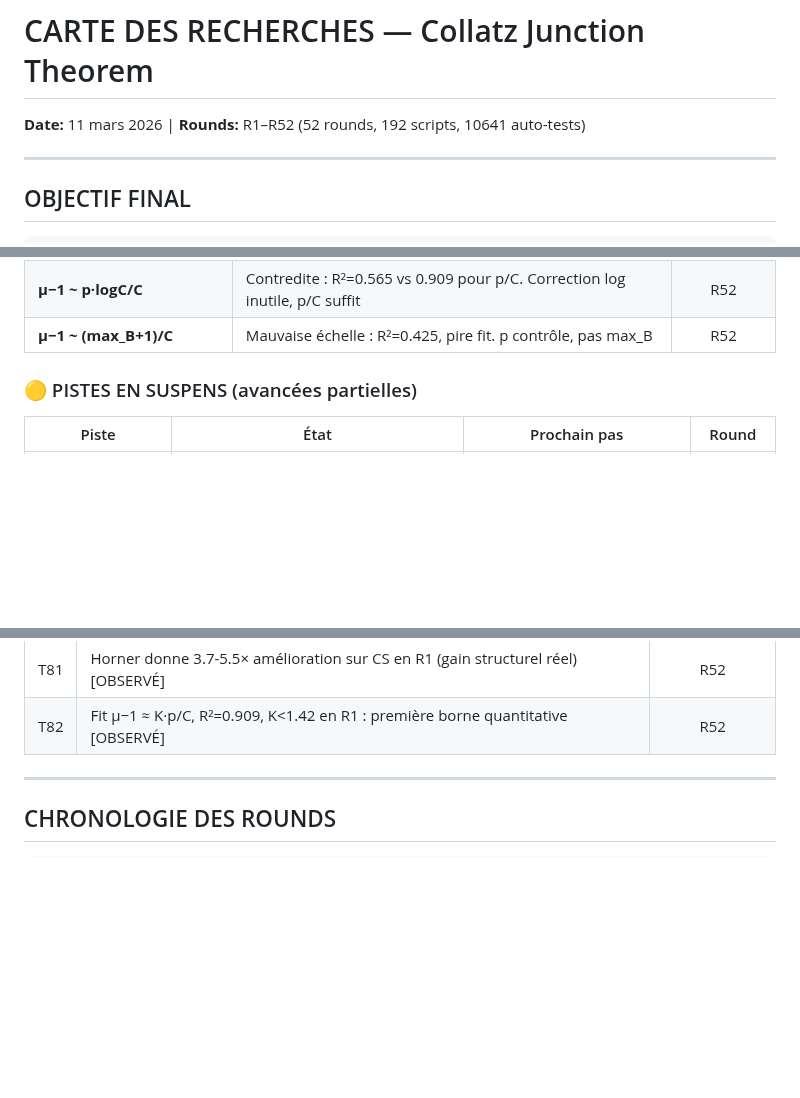
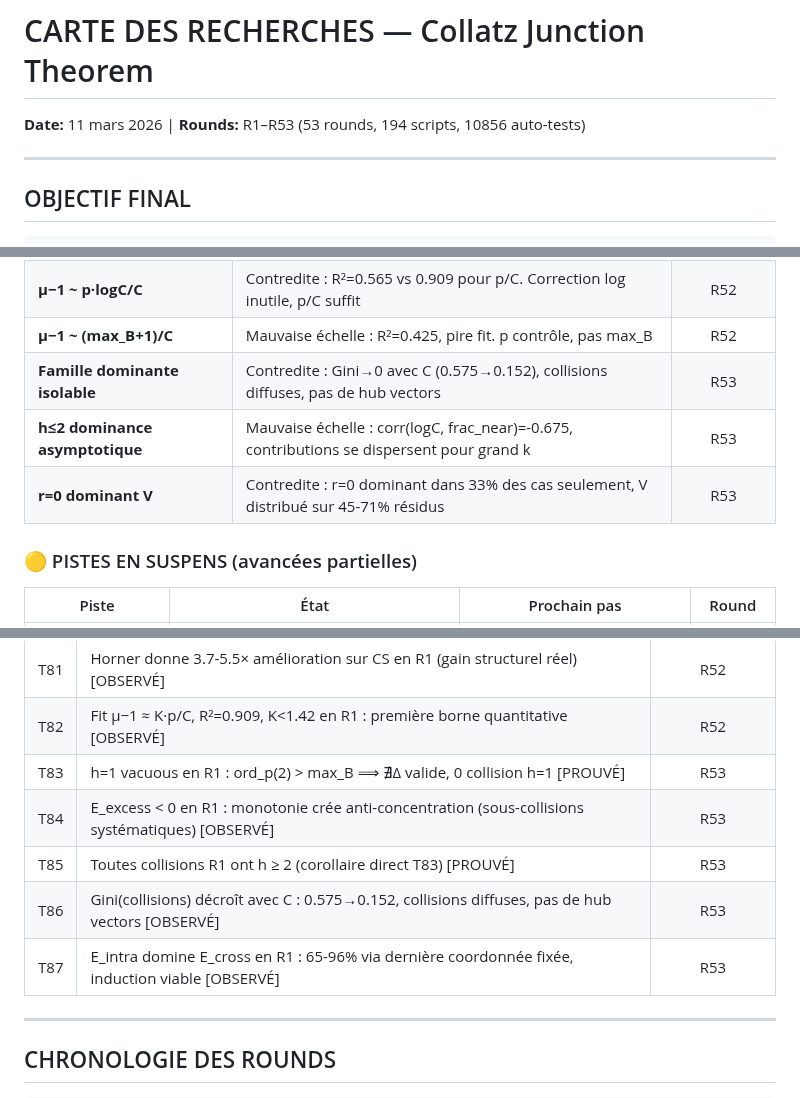
Before and after one commit to ericmerle3789/Collatz-Junction-Theorem, a Markdown page: RESEARCH_MAP.md, 3 parts joined by grey strips. Rendered like a GitHub page; blank space fills up the shorter version.

```diff
--- a/RESEARCH_MAP.md
+++ b/RESEARCH_MAP.md
@@ -1,5 +1,5 @@
 # CARTE DES RECHERCHES — Collatz Junction Theorem
-**Date:** 11 mars 2026 | **Rounds:** R1–R52 (52 rounds, 192 scripts, 10641 auto-tests)
+**Date:** 11 mars 2026 | **Rounds:** R1–R53 (53 rounds, 194 scripts, 10856 auto-tests)
 
 ---
 
@@ -118,6 +118,9 @@
 | **TQL-strong (D∞ uniforme)** | Mauvaise échelle : D∞ explose pour tranches dégénérées (C_{b₀}=1), L² meilleur que L∞ | R51 |
 | **μ−1 ~ p·logC/C** | Contredite : R²=0.565 vs 0.909 pour p/C. Correction log inutile, p/C suffit | R52 |
 | **μ−1 ~ (max_B+1)/C** | Mauvaise échelle : R²=0.425, pire fit. p contrôle, pas max_B | R52 |
+| **Famille dominante isolable** | Contredite : Gini→0 avec C (0.575→0.152), collisions diffuses, pas de hub vectors | R53 |
+| **h≤2 dominance asymptotique** | Mauvaise échelle : corr(logC, frac_near)=-0.675, contributions se dispersent pour grand k | R53 |
+| **r=0 dominant V** | Contredite : r=0 dominant dans 33% des cas seulement, V distribué sur 45-71% résidus | R53 |
 
 ### 🟡 PISTES EN SUSPENS (avancées partielles)
 
@@ -443,6 +460,11 @@
 | T80 | Cancellation cross-terms 75-88% en R1+ : interférence destructive effective [OBSERVÉ] | R52 |
 | T81 | Horner donne 3.7-5.5× amélioration sur CS en R1 (gain structurel réel) [OBSERVÉ] | R52 |
 | T82 | Fit μ−1 ≈ K·p/C, R²=0.909, K<1.42 en R1 : première borne quantitative [OBSERVÉ] | R52 |
+| T83 | h=1 vacuous en R1 : ord_p(2) > max_B ⟹ ∄Δ valide, 0 collision h=1 [PROUVÉ] | R53 |
+| T84 | E_excess < 0 en R1 : monotonie crée anti-concentration (sous-collisions systématiques) [OBSERVÉ] | R53 |
+| T85 | Toutes collisions R1 ont h ≥ 2 (corollaire direct T83) [PROUVÉ] | R53 |
+| T86 | Gini(collisions) décroît avec C : 0.575→0.152, collisions diffuses, pas de hub vectors [OBSERVÉ] | R53 |
+| T87 | E_intra domine E_cross en R1 : 65-96% via dernière coordonnée fixée, induction viable [OBSERVÉ] | R53 |
 
 ---
 
```
Also changed, not shown: other parts of RESEARCH_MAP.md (+23 -8 lines).
